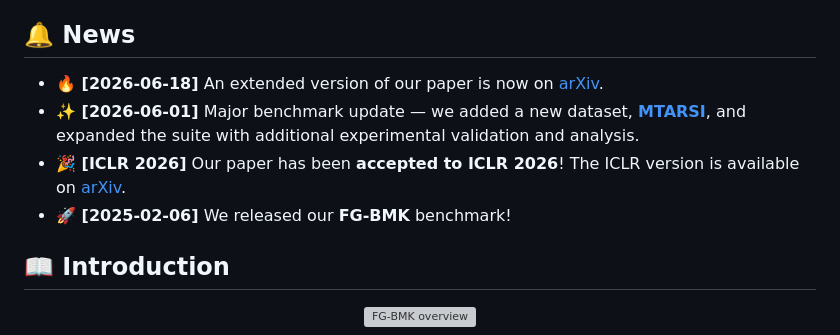
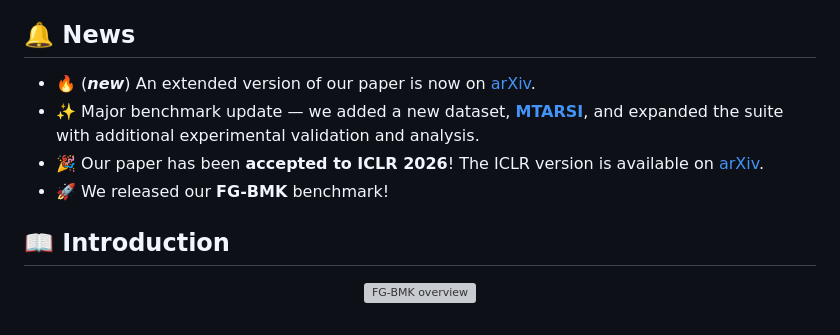
Before and after one commit to SEU-VIPGroup/FG-BMK, a Markdown page: README.md, the part around the change. Rendered like a GitHub page; grey boxes are pictures that could not be loaded.

```diff
--- a/README.md
+++ b/README.md
@@ -28,10 +28,10 @@
 
 ## 🔔 News
 
-- **🔥 [2026-06-18]** An extended version of our paper is now on [arXiv](https://arxiv.org/abs/2606.19053).
-- **✨ [2026-06-01]** Major benchmark update — we added a new dataset, **[MTARSI](https://huggingface.co/datasets/amistele/MTARSI-fixed)**, and expanded the suite with additional experimental validation and analysis.
-- **🎉 [ICLR 2026]** Our paper has been **accepted to ICLR 2026**! The ICLR version is available on [arXiv](https://arxiv.org/abs/2504.14988).
-- **🚀 [2025-02-06]** We released our **FG-BMK** benchmark!
+- 🔥 (***new***) An extended version of our paper is now on [arXiv](https://arxiv.org/abs/2606.19053).
+- ✨ Major benchmark update — we added a new dataset, **[MTARSI](https://huggingface.co/datasets/amistele/MTARSI-fixed)**, and expanded the suite with additional experimental validation and analysis.
+- 🎉 Our paper has been **accepted to ICLR 2026**! The ICLR version is available on [arXiv](https://arxiv.org/abs/2504.14988).
+- 🚀 We released our **FG-BMK** benchmark!
 
 ## 📖 Introduction
 
```
